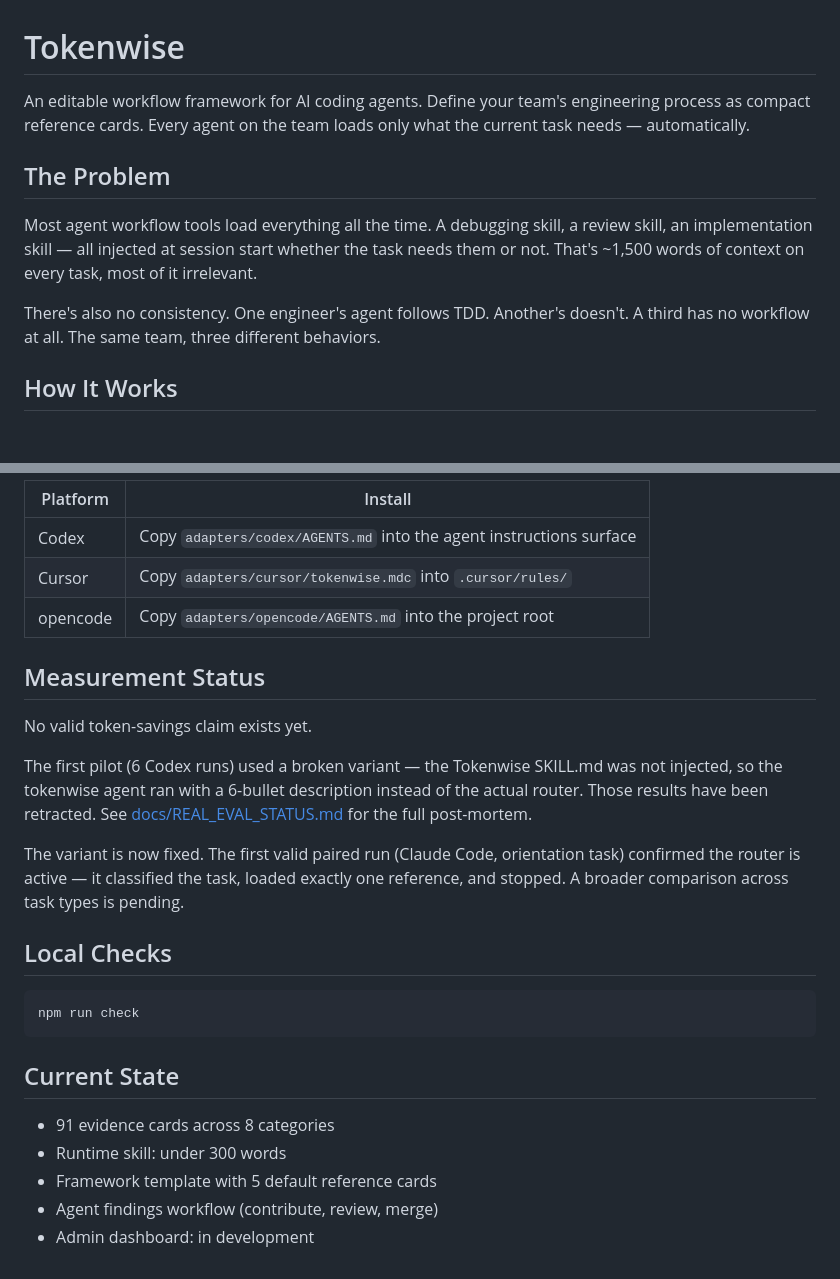
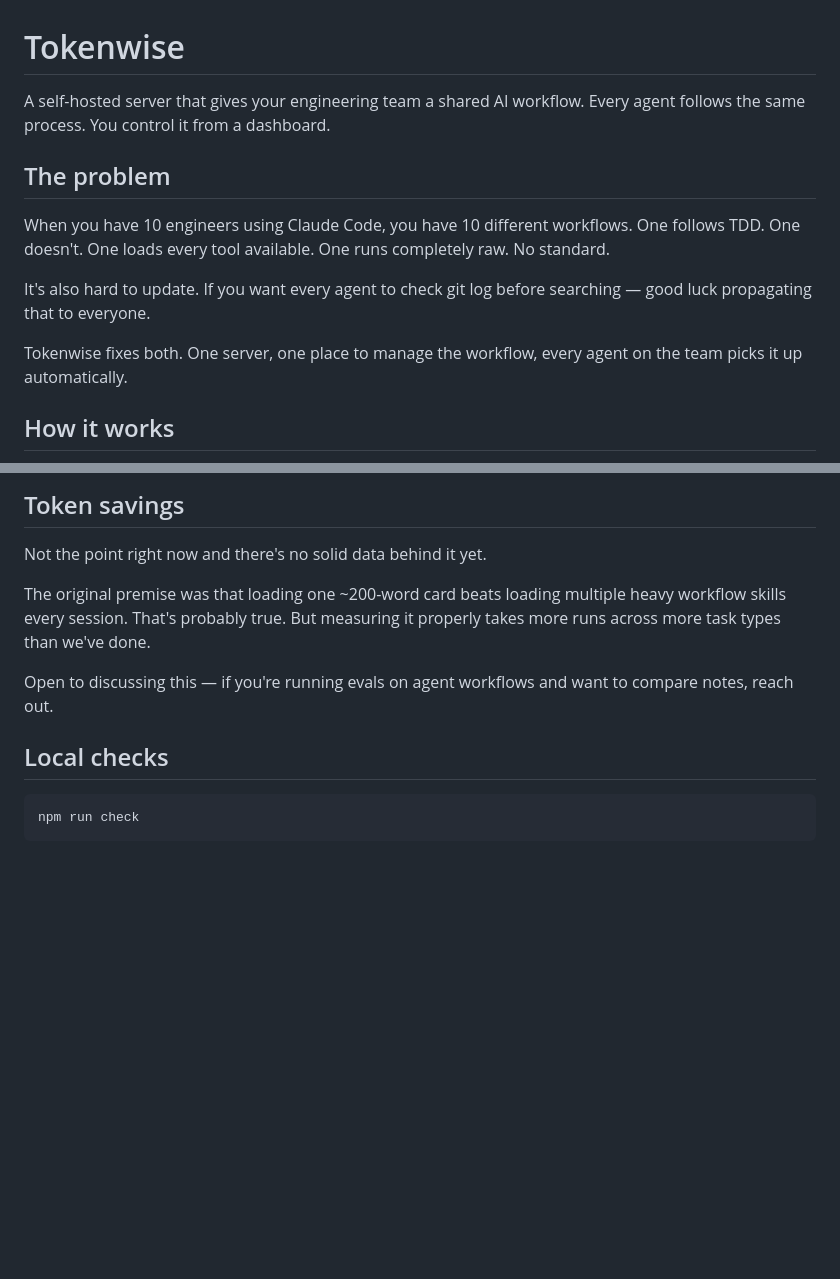
Before and after one commit to 12122J/tokenwise, a Markdown page: README.md, 2 parts joined by grey strips. GitHub-like rendering; blank space fills up the shorter version.

````diff
--- a/README.md
+++ b/README.md
@@ -1,14 +1,16 @@
 # Tokenwise
 
-An editable workflow framework for AI coding agents. Define your team's engineering process as compact reference cards. Every agent on the team loads only what the current task needs — automatically.
+A self-hosted server that gives your engineering team a shared AI workflow. Every agent follows the same process. You control it from a dashboard.
 
-## The Problem
+## The problem
 
-Most agent workflow tools load everything all the time. A debugging skill, a review skill, an implementation skill — all injected at session start whether the task needs them or not. That's ~1,500 words of context on every task, most of it irrelevant.
+When you have 10 engineers using Claude Code, you have 10 different workflows. One follows TDD. One doesn't. One loads every tool available. One runs completely raw. No standard.
 
-There's also no consistency. One engineer's agent follows TDD. Another's doesn't. A third has no workflow at all. The same team, three different behaviors.
+It's also hard to update. If you want every agent to check git log before searching — good luck propagating that to everyone.
 
-## How It Works
+Tokenwise fixes both. One server, one place to manage the workflow, every agent on the team picks it up automatically.
+
+## How it works
 
 ```mermaid
 flowchart LR
@@ -108,28 +94,14 @@ For teams, copy `adapters/claude/CLAUDE.md` to the project root and point the ho
 
-| Platform | Install |
-|---|---|
-| Codex | Copy `adapters/codex/AGENTS.md` into the agent instructions surface |
-| Cursor | Copy `adapters/cursor/tokenwise.mdc` into `.cursor/rules/` |
-| opencode | Copy `adapters/opencode/AGENTS.md` into the project root |
+## Token savings
 
-## Measurement Status
+Not the point right now and there's no solid data behind it yet.
 
-No valid token-savings claim exists yet.
+The original premise was that loading one ~200-word card beats loading multiple heavy workflow skills every session. That's probably true. But measuring it properly takes more runs across more task types than we've done.
 
-The first pilot (6 Codex runs) used a broken variant — the Tokenwise SKILL.md was not injected, so the tokenwise agent ran with a 6-bullet description instead of the actual router. Those results have been retracted. See [docs/REAL_EVAL_STATUS.md](docs/REAL_EVAL_STATUS.md) for the full post-mortem.
+Open to discussing this — if you're running evals on agent workflows and want to compare notes, reach out.
 
-The variant is now fixed. The first valid paired run (Claude Code, orientation task) confirmed the router is active — it classified the task, loaded exactly one reference, and stopped. A broader comparison across task types is pending.
-
-## Local Checks
+## Local checks
 
 ```bash
 npm run check
 ```
-
-## Current State
-
-- 91 evidence cards across 8 categories
-- Runtime skill: under 300 words
-- Framework template with 5 default reference cards
-- Agent findings workflow (contribute, review, merge)
-- Admin dashboard: in development
````
Also changed, not shown: other parts of README.md (+47 -63 lines).
